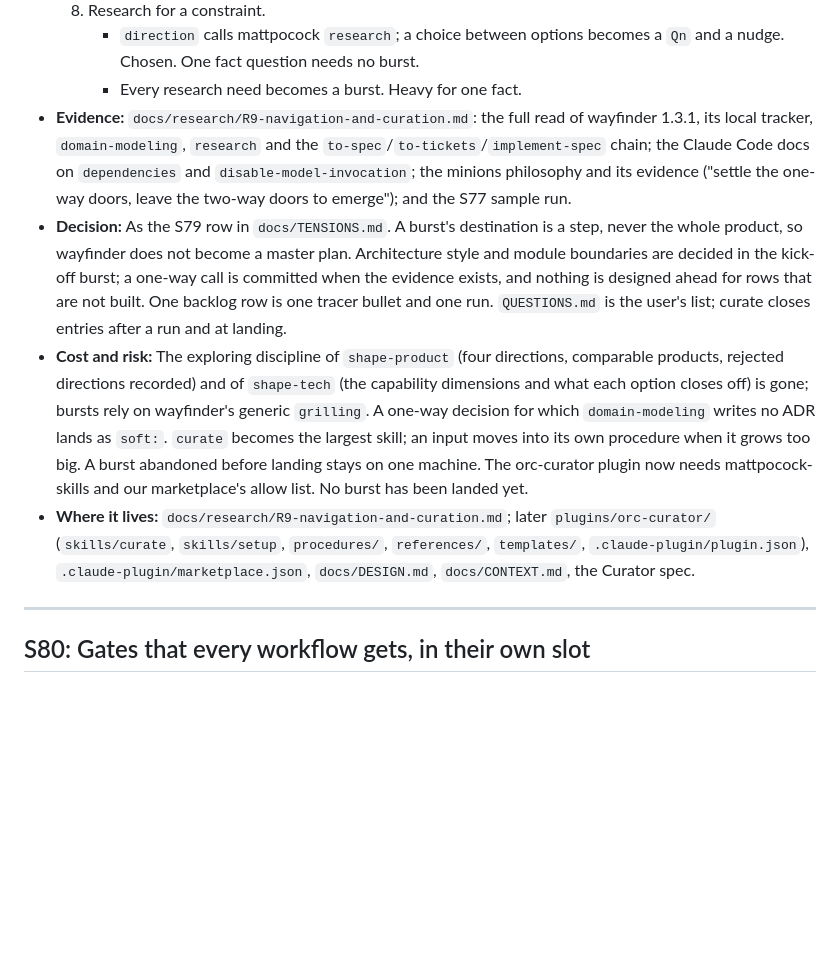
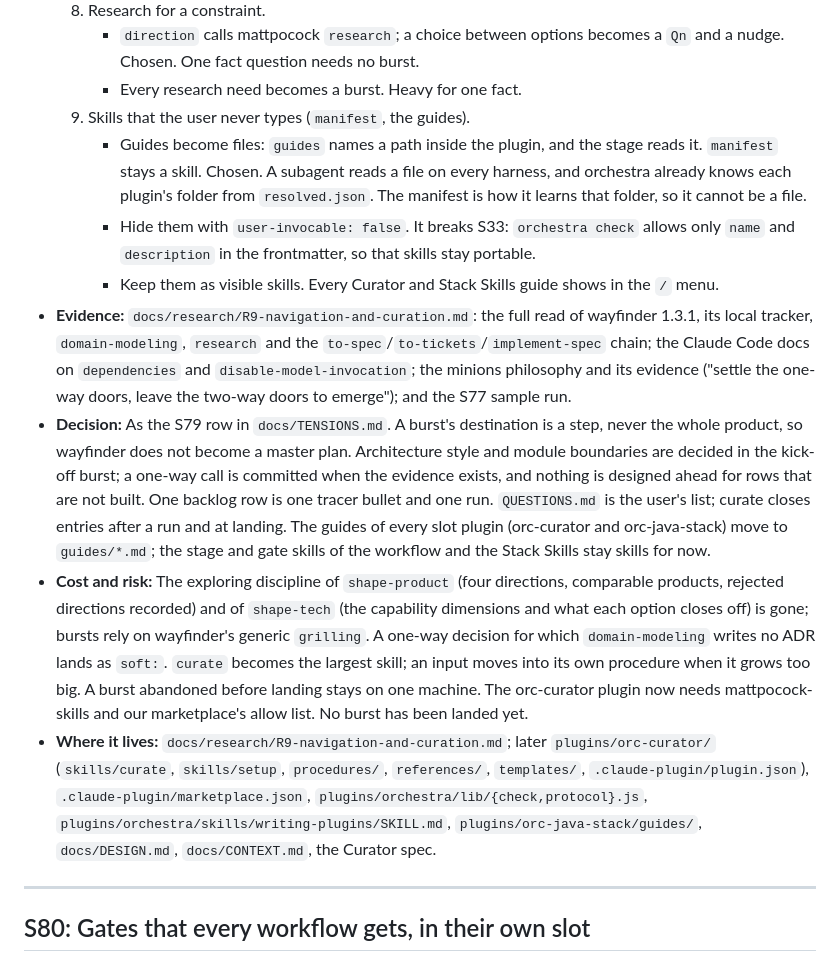
Before and after one commit to depitropov/depitropov-plugins, a Markdown page: docs/DECISIONS.md, the part around the change. Drawn GitHub-style; blank space fills up the shorter version.

Commit message:
docs: guides are files, the manifest stays a skill (S79); Task 0 of the plan
Co-Authored-By: Claude Opus 5.5 <noreply@anthropic.com>

```diff
--- a/docs/DECISIONS.md
+++ b/docs/DECISIONS.md
@@ -419,6 +419,14 @@ wording change needs no entry.
      - `direction` calls mattpocock `research`; a choice between options becomes a `Qn` and a nudge.
        Chosen. One fact question needs no burst.
      - Every research need becomes a burst. Heavy for one fact.
+  9. Skills that the user never types (`manifest`, the guides).
+     - Guides become files: `guides` names a path inside the plugin, and the stage reads it. `manifest`
+       stays a skill. Chosen. A subagent reads a file on every harness, and orchestra already knows
+       each plugin's folder from `resolved.json`. The manifest is how it learns that folder, so it
+       cannot be a file.
+     - Hide them with `user-invocable: false`. It breaks S33: `orchestra check` allows only `name`
+       and `description` in the frontmatter, so that skills stay portable.
+     - Keep them as visible skills. Every Curator and Stack Skills guide shows in the `/` menu.
 - **Evidence:** `docs/research/R9-navigation-and-curation.md`: the full read of wayfinder 1.3.1, its
   local tracker, `domain-modeling`, `research` and the `to-spec`/`to-tickets`/`implement-spec` chain;
   the Claude Code docs on `dependencies` and `disable-model-invocation`; the minions philosophy and its
@@ -427,7 +435,7 @@ wording change needs no entry.
   whole product, so wayfinder does not become a master plan. Architecture style and module boundaries
   are decided in the kick-off burst; a one-way call is committed when the evidence exists, and nothing
   is designed ahead for rows that are not built. One backlog row is one tracer bullet and one run.
-  `QUESTIONS.md` is the user's list; curate closes entries after a run and at landing.
+  `QUESTIONS.md` is the user's list; curate closes entries after a run and at landing. The guides of every slot plugin (orc-curator and orc-java-stack) move to `guides/*.md`; the stage and gate skills of the workflow and the Stack Skills stay skills for now.
 - **Cost and risk:** The exploring discipline of `shape-product` (four directions, comparable
   products, rejected directions recorded) and of `shape-tech` (the capability dimensions and what each
   option closes off) is gone; bursts rely on wayfinder's generic `grilling`. A one-way decision for
@@ -437,7 +445,7 @@ wording change needs no entry.
   has been landed yet.
 - **Where it lives:** `docs/research/R9-navigation-and-curation.md`; later `plugins/orc-curator/`
   (`skills/curate`, `skills/setup`, `procedures/`, `references/`, `templates/`, `.claude-plugin/plugin.json`),
-  `.claude-plugin/marketplace.json`, `docs/DESIGN.md`, `docs/CONTEXT.md`, the Curator spec.
+  `.claude-plugin/marketplace.json`, `plugins/orchestra/lib/{check,protocol}.js`, `plugins/orchestra/skills/writing-plugins/SKILL.md`, `plugins/orc-java-stack/guides/`, `docs/DESIGN.md`, `docs/CONTEXT.md`, the Curator spec.
 
 ---
 
```
Also changed, not shown: docs/TENSIONS.md (+1 -1 lines), 1 other file.
